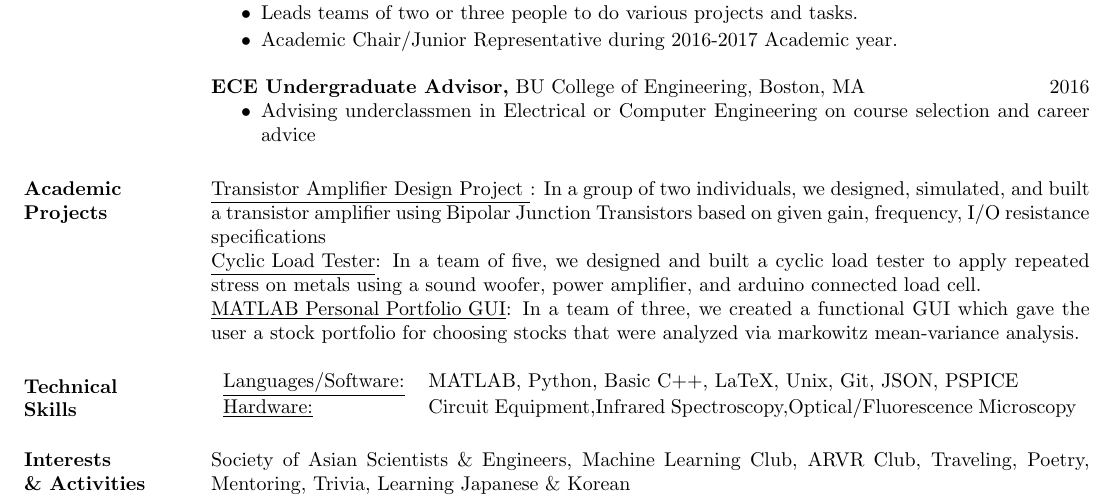
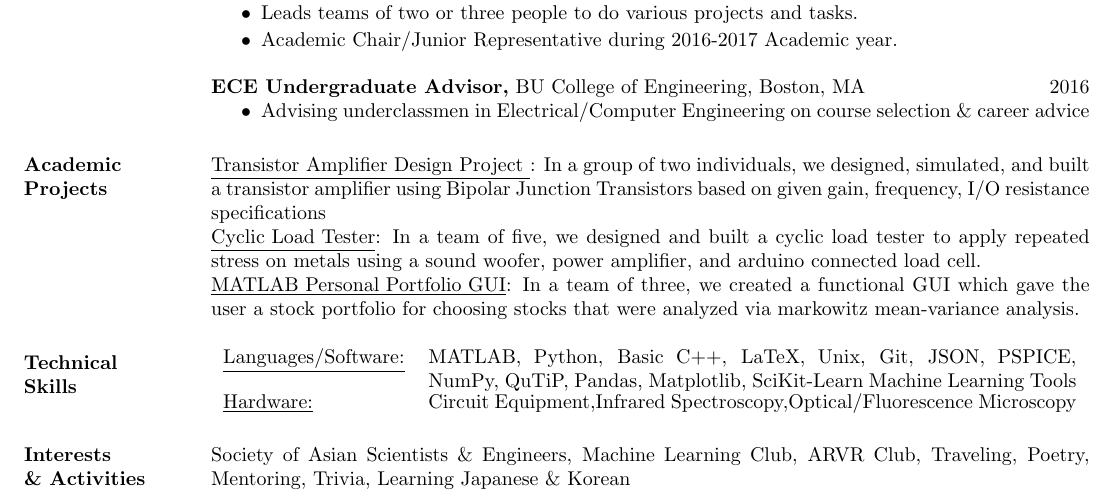
Before and after one commit to sonamghosh/personal_resume_latex, a LaTeX CV (resume.tex): part of the page, cut so that both start at the same text. Compiled offline with pdfLaTeX.

Commit message:
Resume Draft 18 January 2017

```diff
--- a/resume.tex
+++ b/resume.tex
@@ -77,7 +77,7 @@ DoD Interim-Secret Clearance
 		 \end{itemize}
    {\bf ECE Undergraduate Advisor,} BU College of Engineering, Boston, MA    \hfill         2016
                 \begin{itemize} \itemsep -2pt
-              \item Advising underclassmen in Electrical or Computer Engineering on course selection and career advice
+              \item Advising underclassmen in Electrical/Computer Engineering on course selection \& career advice
 
 
 		 \end{itemize}
@@ -92,7 +92,7 @@ DoD Interim-Secret Clearance
 % Tabulate Computer Skills; p{3in} defines paragraph 3 inches wide
 \section{Technical \\ Skills}
    \begin{tabular}{l p{4.5in}}
-    \underline{Languages/Software:} & MATLAB, Python, Basic C++, LaTeX, Unix, Git, JSON, PSPICE\\
+    \underline{Languages/Software:} & MATLAB, Python, Basic C++, LaTeX, Unix, Git, JSON, PSPICE, NumPy, QuTiP, Pandas, Matplotlib,  SciKit-Learn Machine Learning Tools\\
      \underline{Hardware:} & Circuit Equipment,Infrared Spectroscopy,Optical/Fluorescence Microscopy \\
  \end{tabular}
 
```
Also changed, not shown: resume.tex (2 more changed lines).
